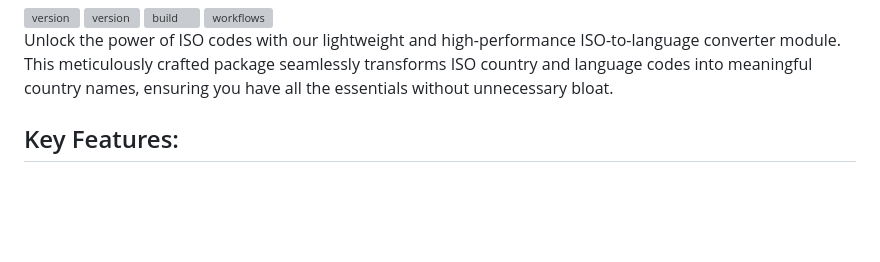
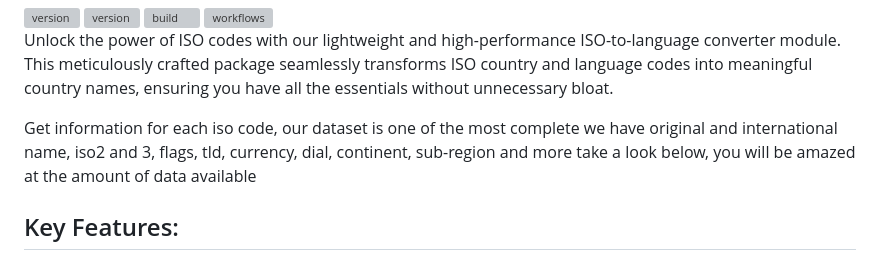
Before and after one commit to wp-blocks/ISOToLanguage, a Markdown page: README.md, the part around the change. Rendered like a GitHub page; blank space fills up the shorter version; grey boxes are pictures that could not be loaded.

```diff
--- a/README.md
+++ b/README.md
@@ -17,6 +17,9 @@
 
 Unlock the power of ISO codes with our lightweight and high-performance ISO-to-language converter module. This meticulously crafted package seamlessly transforms ISO country and language codes into meaningful country names, ensuring you
 have all the essentials without unnecessary bloat.
+
+Get information for each iso code, our dataset is one of the most complete we have original and international name, iso2 and 3, flags, tld, currency, dial, continent, sub-region and more take a look below, you will be amazed at the amount of data available
+
 
 ## Key Features:
 
```
